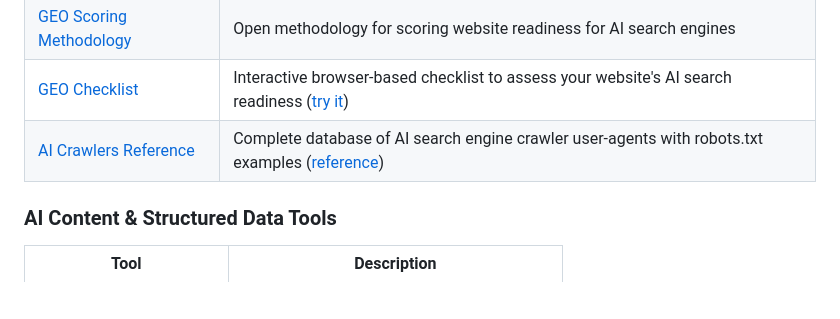
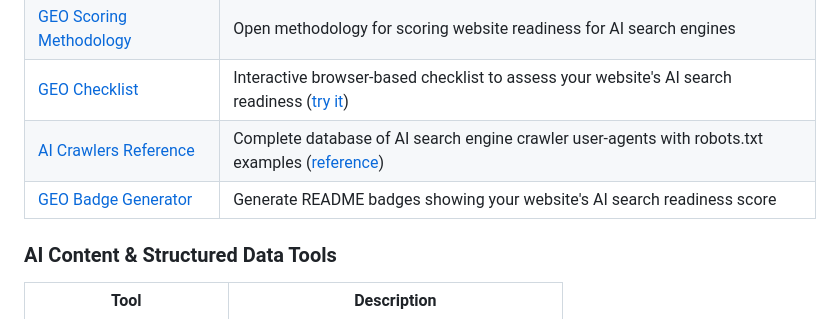
Before and after one commit to henu-wang/awesome-geo, a Markdown page: README.md, the part around the change. Rendered like a GitHub page; blank space fills up the shorter version.

Commit message:
Add GEO Badge Generator to Open Source GEO Tools

```diff
--- a/README.md
+++ b/README.md
@@ -61,6 +61,7 @@ Learn more: [What is GEO? A Complete Guide](https://geoscoreai.com/blog/what-is-
 | [GEO Scoring Methodology](https://github.com/henu-wang/geo-scoring-methodology) | Open methodology for scoring website readiness for AI search engines |
 | [GEO Checklist](https://github.com/henu-wang/geo-checklist) | Interactive browser-based checklist to assess your website's AI search readiness ([try it](https://henu-wang.github.io/geo-checklist/)) |
 | [AI Crawlers Reference](https://github.com/henu-wang/ai-crawlers-reference) | Complete database of AI search engine crawler user-agents with robots.txt examples ([reference](https://henu-wang.github.io/ai-crawlers-reference/)) |
+| [GEO Badge Generator](https://github.com/henu-wang/geo-badge-generator) | Generate README badges showing your website's AI search readiness score |
 
 ### AI Content & Structured Data Tools
 
```
